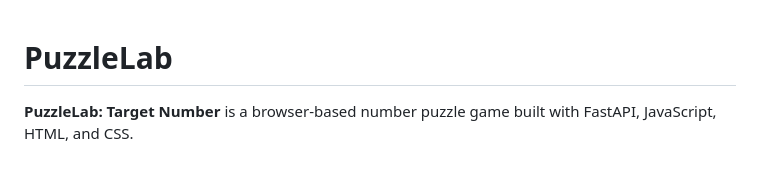
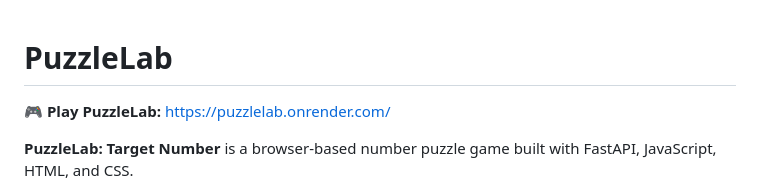
Before and after one commit to rayansuan-eng/PuzzleLab, a Markdown page: README.md, the part around the change. Rendered like a GitHub page; blank space fills up the shorter version.

Commit message:
Add live demo link

```diff
--- a/README.md
+++ b/README.md
@@ -1,4 +1,6 @@
 # PuzzleLab
+
+🎮 **Play PuzzleLab:** https://puzzlelab.onrender.com/
 
 **PuzzleLab: Target Number** is a browser-based number puzzle game built with FastAPI, JavaScript, HTML, and CSS.
 
```
